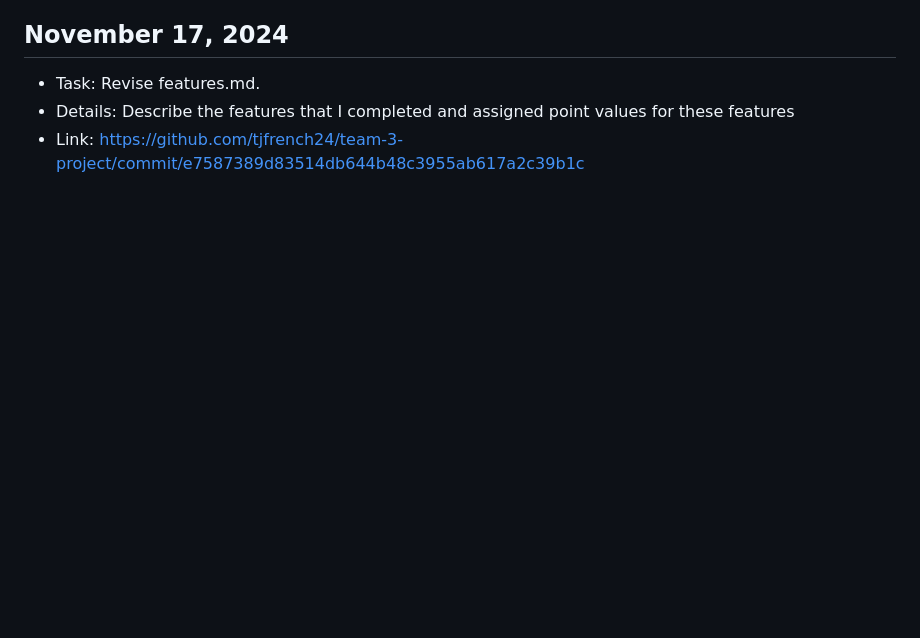
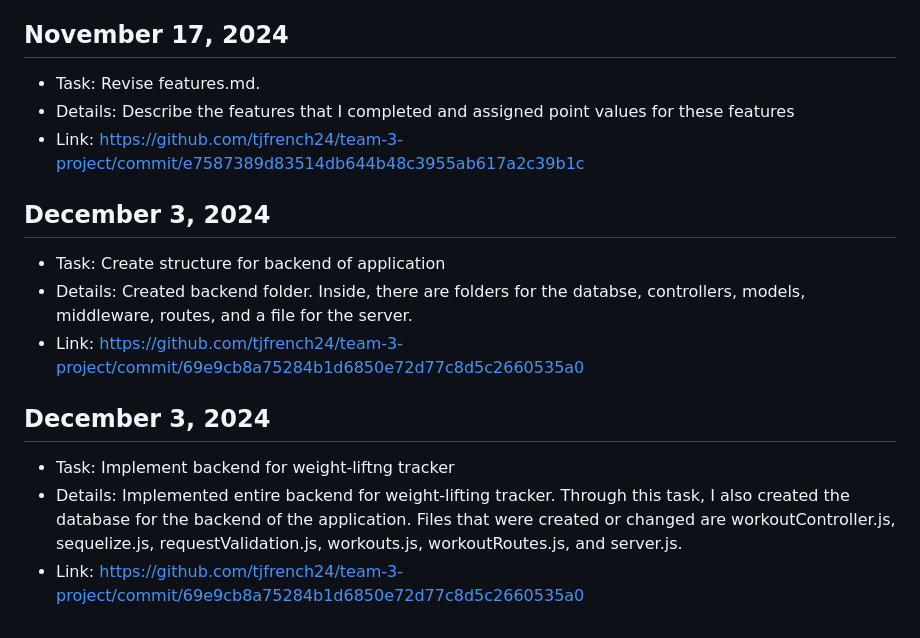
Before and after one commit to tjfrench24/team-3-project, a Markdown page: team/reports/timothy-french.md, the part around the change. Rendered like a GitHub page; blank space fills up the shorter version.

Commit message:
report backend structure and weight-lifting tracker

```diff
--- a/team/reports/timothy-french.md
+++ b/team/reports/timothy-french.md
@@ -61,3 +61,15 @@
 - Task: Revise features.md.
 - Details: Describe the features that I completed and assigned point values for these features
 - Link: https://github.com/tjfrench24/team-3-project/commit/e7587389d83514db644b48c3955ab617a2c39b1c
+
+## December 3, 2024
+
+- Task: Create structure for backend of application
+- Details: Created backend folder. Inside, there are folders for the databse, controllers, models, middleware, routes, and a file for the server.
+- Link: https://github.com/tjfrench24/team-3-project/commit/69e9cb8a75284b1d6850e72d77c8d5c2660535a0
+
+## December 3, 2024
+
+- Task: Implement backend for weight-liftng tracker
+- Details: Implemented entire backend for weight-lifting tracker. Through this task, I also created the database for the backend of the application. Files that were created or changed are workoutController.js, sequelize.js, requestValidation.js, workouts.js, workoutRoutes.js, and server.js.
+- Link: https://github.com/tjfrench24/team-3-project/commit/69e9cb8a75284b1d6850e72d77c8d5c2660535a0
```
